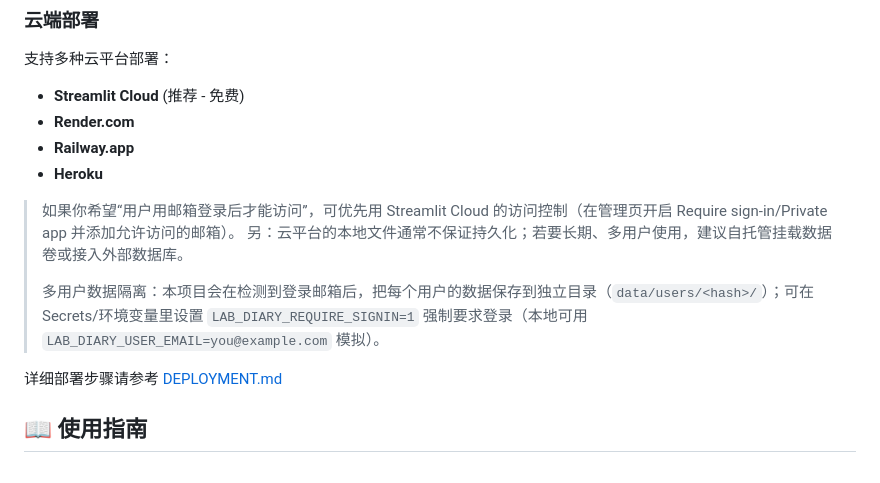
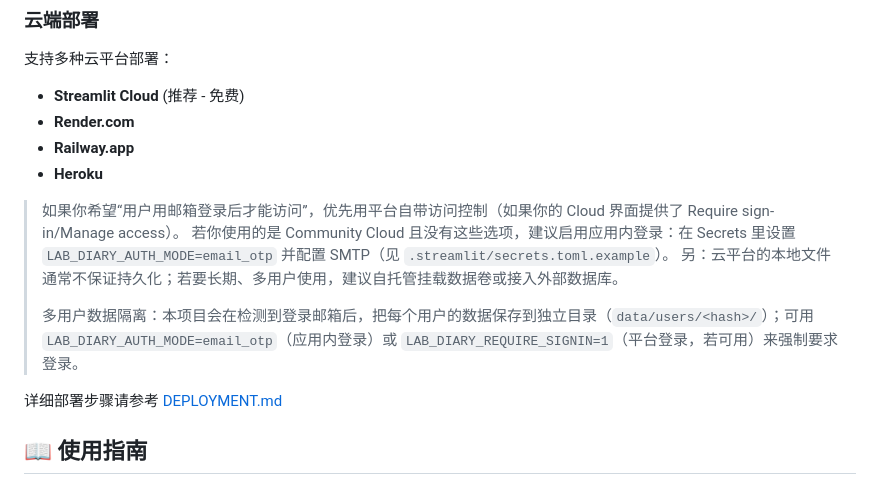
Before and after one commit to SiYuan-Zhang1212/LabCopilot_v3, a Markdown page: README.md, the part around the change. Rendered like a GitHub page.

```diff
--- a/README.md
+++ b/README.md
@@ -90,10 +90,11 @@ docker-compose up -d
 - **Railway.app**
 - **Heroku**
 
-> 如果你希望“用户用邮箱登录后才能访问”，可优先用 Streamlit Cloud 的访问控制（在管理页开启 Require sign-in/Private app 并添加允许访问的邮箱）。
+> 如果你希望“用户用邮箱登录后才能访问”，优先用平台自带访问控制（如果你的 Cloud 界面提供了 Require sign-in/Manage access）。
+> 若你使用的是 Community Cloud 且没有这些选项，建议启用应用内登录：在 Secrets 里设置 `LAB_DIARY_AUTH_MODE=email_otp` 并配置 SMTP（见 `.streamlit/secrets.toml.example`）。
 > 另：云平台的本地文件通常不保证持久化；若要长期、多用户使用，建议自托管挂载数据卷或接入外部数据库。
 >
-> 多用户数据隔离：本项目会在检测到登录邮箱后，把每个用户的数据保存到独立目录（`data/users/<hash>/`）；可在 Secrets/环境变量里设置 `LAB_DIARY_REQUIRE_SIGNIN=1` 强制要求登录（本地可用 `LAB_DIARY_USER_EMAIL=you@example.com` 模拟）。
+> 多用户数据隔离：本项目会在检测到登录邮箱后，把每个用户的数据保存到独立目录（`data/users/<hash>/`）；可用 `LAB_DIARY_AUTH_MODE=email_otp`（应用内登录）或 `LAB_DIARY_REQUIRE_SIGNIN=1`（平台登录，若可用）来强制要求登录。
 
 详细部署步骤请参考 [DEPLOYMENT.md](DEPLOYMENT.md)
 
```
